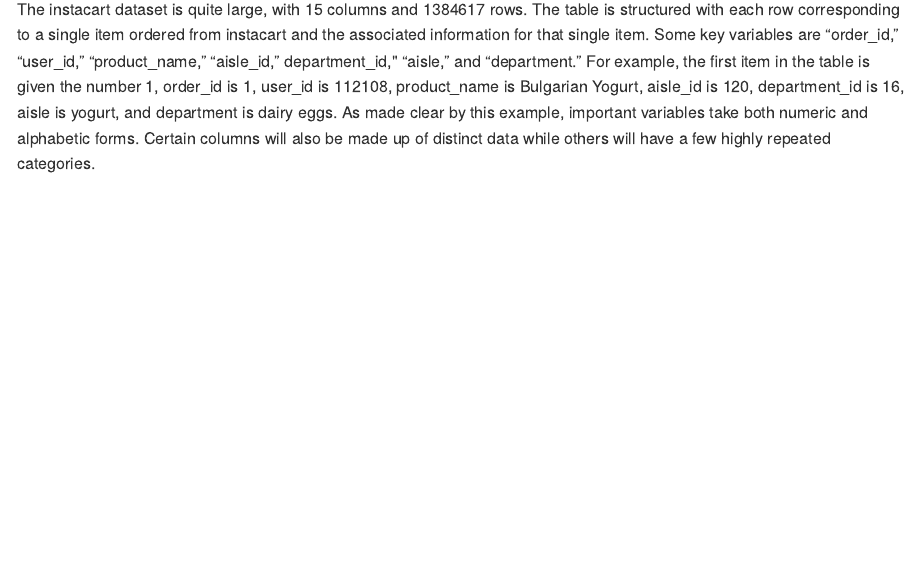
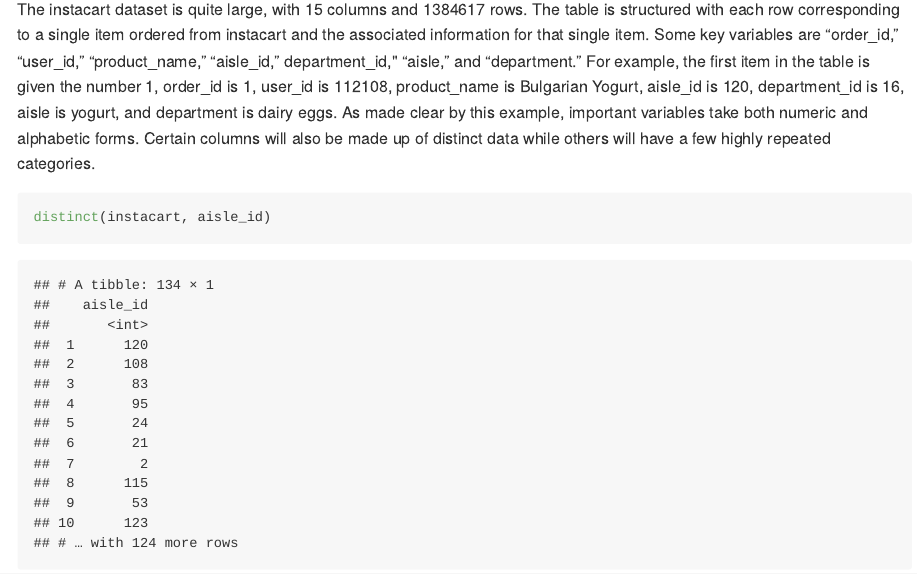
Before and after one commit to mjn2142/p8105_hw3_mjn2142, an R Markdown document (p8105_hw3_mjn2142.Rmd): the page in a window 1100 px wide, from 740 px down. The pictures show the output file p8105_hw3_mjn2142.md that the author committed with the source, drawn offline in the style of GitHub.

Commit message:
Added distinct function

````diff
--- a/p8105_hw3_mjn2142.Rmd
+++ b/p8105_hw3_mjn2142.Rmd
@@ -35,3 +35,7 @@
 ```
 
 The instacart dataset is quite large, with 15 columns and 1384617 rows. The table is structured with each row corresponding to a single item ordered from instacart and the associated information for that single item. Some key variables are "order_id," "user_id," "product_name," "aisle_id," department_id," "aisle," and "department." For example, the first item in the table is given the number 1, order_id is 1, user_id is 112108, product_name is Bulgarian Yogurt, aisle_id is 120, department_id is 16, aisle is yogurt, and department is dairy eggs. As made clear by this example, important variables take both numeric and alphabetic forms. Certain columns will also be made up of distinct data while others will have a few highly repeated categories.
+
+```{r}
+distinct(instacart, aisle_id)
+```
````
Also changed, not shown: p8105_hw3_mjn2142.md.
